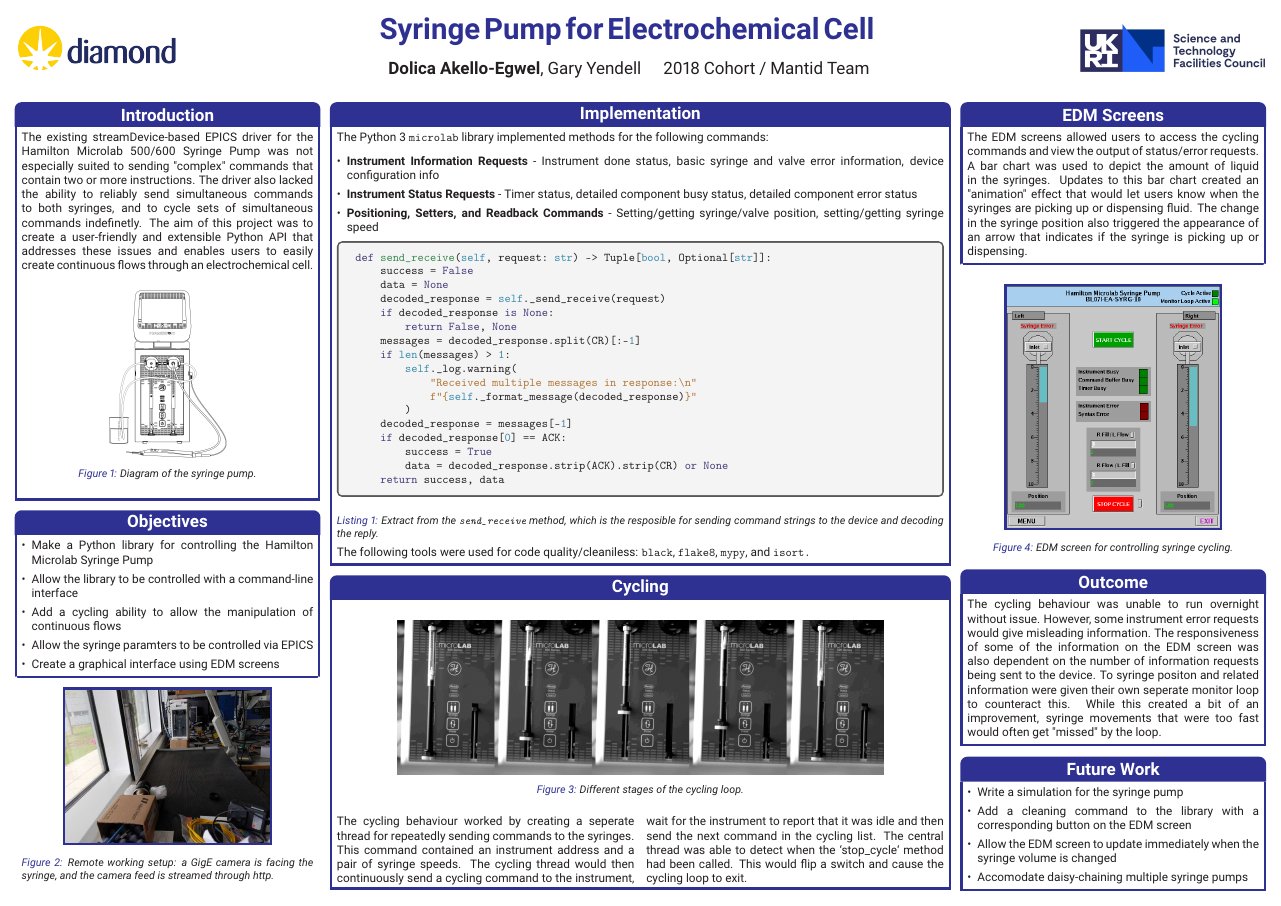
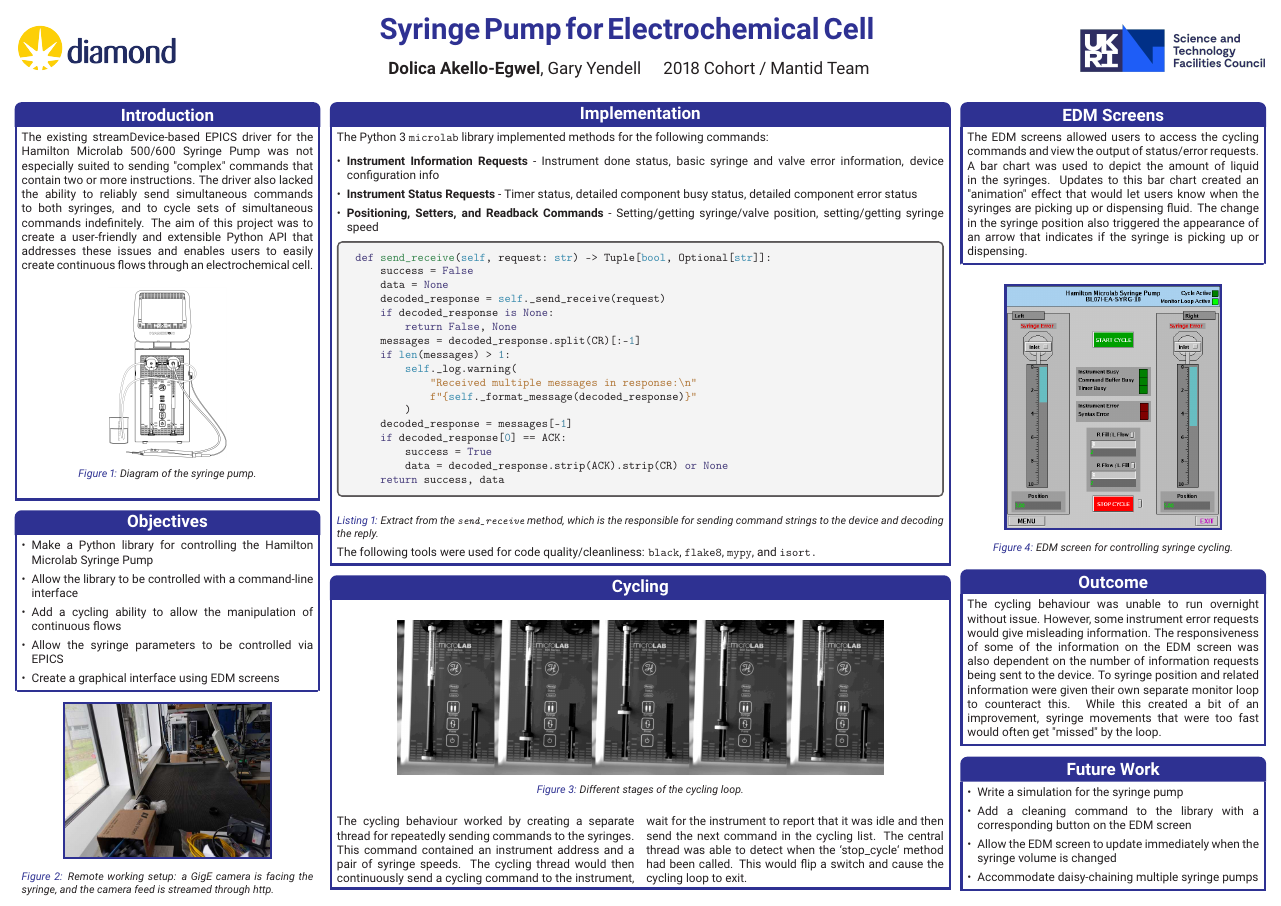
Before and after one commit to DolicaAkelloEgwel/syringeposter, a LaTeX poster (test.tex): the whole page. Compiled offline with pdfLaTeX.

Commit message:
Spelling

```diff
--- a/test.tex
+++ b/test.tex
@@ -88,7 +88,7 @@
 The existing streamDevice-based EPICS driver for the Hamilton Microlab 500/600 Syringe Pump was not
 especially suited to sending "complex" commands that contain two or more instructions.
 The driver also lacked the ability to reliably send simultaneous commands to both syringes, and to
-cycle sets of simultaneous commands indefinetly. The aim of this project was to create a user-friendly
+cycle sets of simultaneous commands indefinitely. The aim of this project was to create a user-friendly
 and extensible Python API that addresses these issues and enables users to easily create continuous flows
 through an electrochemical cell.
 \begin{figure}[H]
@@ -106,7 +106,7 @@ through an electrochemical cell.
     \item Make a Python library for controlling the Hamilton Microlab Syringe Pump
     \item Allow the library to be controlled with a command-line interface
     \item Add a cycling ability to allow the manipulation of continuous flows
-    \item Allow the syringe paramters to be controlled via EPICS
+    \item Allow the syringe parameters to be controlled via EPICS
     \item Create a graphical interface using EDM screens
 \end{itemize}
 \end{posterbox}
@@ -161,11 +161,11 @@ def send_receive(self, request: str) -> Tuple[bool, Optional[str]]:
         data = decoded_response.strip(ACK).strip(CR) or None
     return success, data
 \end{minted}
-    \caption{Extract from the \texttt{send\_receive} method, which is the resposible for sending command
+    \caption{Extract from the \texttt{send\_receive} method, which is the responsible for sending command
     strings to the device and decoding the reply.}
 \end{listing}
     \vspace{-1.2em}
-    The following tools were used for code quality/cleaniless: \texttt{black}, \texttt{flake8}, \texttt{mypy},
+    The following tools were used for code quality/cleanliness: \texttt{black}, \texttt{flake8}, \texttt{mypy},
     and \texttt{isort.}
 \end{posterbox}
 %----------------------------------------------------------------------------------------
@@ -180,7 +180,7 @@ def send_receive(self, request: str) -> Tuple[bool, Optional[str]]:
   \caption{Different stages of the cycling loop.}
 \end{figure}
 \begin{multicols}{2}
-The cycling behaviour worked by creating a seperate thread for repeatedly sending commands to the syringes.
+The cycling behaviour worked by creating a separate thread for repeatedly sending commands to the syringes.
     This command contained an instrument address and a pair of syringe speeds. The cycling thread would then
     continuously send a cycling command to the instrument, wait for the instrument to report that it was idle
      and then send the next command in the cycling list.
@@ -220,8 +220,8 @@ The cycling behaviour worked by creating a seperate thread for repeatedly sendin
 \begin{posterbox}[name=outcome,column=3,below=edmimage]{Outcome}
 The cycling behaviour was unable to run overnight without issue. However, some instrument error requests would
 give misleading information. The responsiveness of some of the information on the EDM screen was also
-    dependent on the number of information requests being sent to the device. To syringe positon and related
-    information were given their own seperate monitor loop to counteract this. While this created a bit of an
+    dependent on the number of information requests being sent to the device. To syringe position and related
+    information were given their own separate monitor loop to counteract this. While this created a bit of an
     improvement, syringe movements that were too fast would often get "missed" by the loop.
 \end{posterbox}
 %----------------------------------------------------------------------------------------
@@ -232,7 +232,7 @@ give misleading information. The responsiveness of some of the information on th
     \item Write a simulation for the syringe pump
     \item Add a cleaning command to the library with a corresponding button on the EDM screen
     \item Allow the EDM screen to update immediately when the syringe volume is changed
-    \item Accomodate daisy-chaining multiple syringe pumps
+    \item Accommodate daisy-chaining multiple syringe pumps
 \end{itemize}
 \end{posterbox}
 
```
